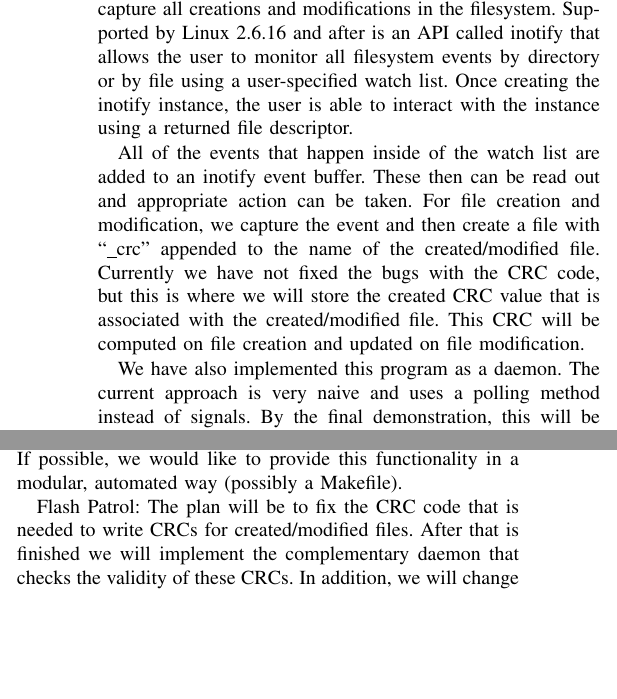
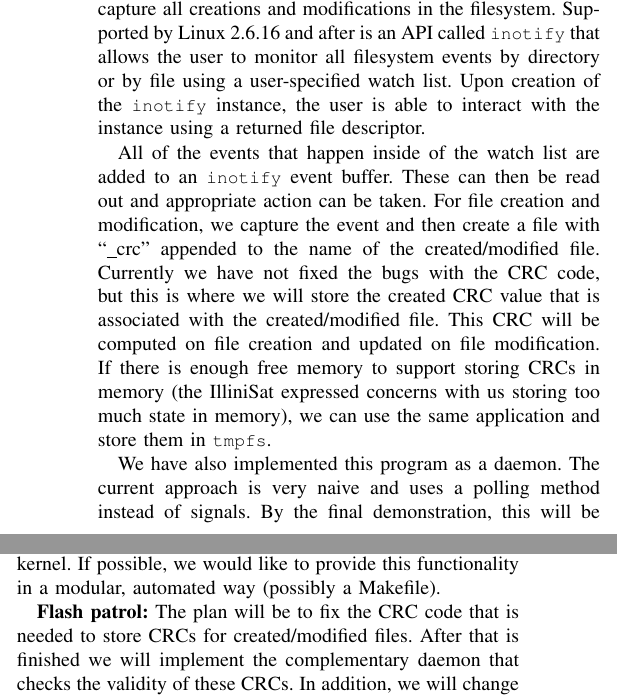
Before and after one commit to zestrada/ece542-cubesat, a LaTeX paper (midterm_report/midterm_report.tex, which reads midterm_report/accomplishments.tex, midterm_report/plan.tex): two parts of the columns of page 2 of 2, joined at a grey line, cut so that both start at the same text, the shorter picture padded with empty space. Compiled offline with pdfLaTeX.

Commit message:
First iteration of the whole doc

```diff
--- a/midterm_report/accomplishments.tex
+++ b/midterm_report/accomplishments.tex
@@ -52,17 +52,21 @@ on building the boot-assurance script.
 \subsection{Flash Patrol Read Daemon}
 The Flash Patrol Read Daemon depends on being able to capture all creations
 and modifications in the filesystem. Supported by Linux 2.6.16 and after is an API
-called inotify that allows the user to monitor all filesystem events by directory or by
-file using a user-specified watch list. Once creating the inotify instance, the user is able to
+called \fix{inotify} that allows the user to monitor all filesystem events by directory or by
+file using a user-specified watch list. Upon creation of the \fix{inotify} instance, the user is able to
 interact with the instance using a returned file descriptor.
 
-All of the events that happen inside of the watch list are added to an inotify event buffer.
-These then can be read out and appropriate action can be taken. For file creation and
+All of the events that happen inside of the watch list are added to an
+\fix{inotify} event buffer.
+These can then be read out and appropriate action can be taken. For file creation and
 modification, we capture the event and then create a file with ``\_crc'' appended to
 the name of the created/modified file. Currently we have not fixed the bugs with
 the CRC code, but this is where we will store the created CRC value that is
 associated with the created/modified file. This CRC will be computed on file creation
-and updated on file modification.
+and updated on file modification. If there is enough free memory to support
+storing CRCs in memory (the IlliniSat expressed concerns with us storing too
+much state in memory), we can use the same application and store them in
+\fix{tmpfs}.
 
 We have also implemented this program as a daemon. The current approach is very
 naive and uses a polling method instead of signals. By the final demonstration, this
--- a/midterm_report/plan.tex
+++ b/midterm_report/plan.tex
@@ -10,7 +10,10 @@ generating the u-boot script image and flash image with multiple copies of the
-kernel.  If possible, we would like to provide this functionality in a modular,
-automated way (possibly a Makefile).
+\textbf{Recovery/boot:} the plan is to finish developing the script and then
+test it with corrupted kernels.  The final deliverable will be documentation and
+scripts for generating the u-boot script image and flash image with multiple
+copies of the kernel.  If possible, we would like to provide this functionality
+in a modular, automated way (possibly a Makefile).
 
-Flash Patrol: The plan will be to fix the CRC code that is needed to write
-CRCs for created/modified files. After that is finished we will implement the
-complementary daemon that checks the validity of these CRCs. In addition,
-we will change the CRC generation daemon to use signals instead of polling.
+\textbf{Flash patrol:} The plan will be to fix the CRC code that is needed to
+store CRCs for created/modified files. After that is finished we will implement
+the complementary daemon that checks the validity of these CRCs. In addition, we
+will change the CRC generation daemon to use signals instead of polling.
```
Also changed, not shown: midterm_report/accomplishments.tex (2 more changed lines), midterm_report/plan.tex (8 more changed lines).
